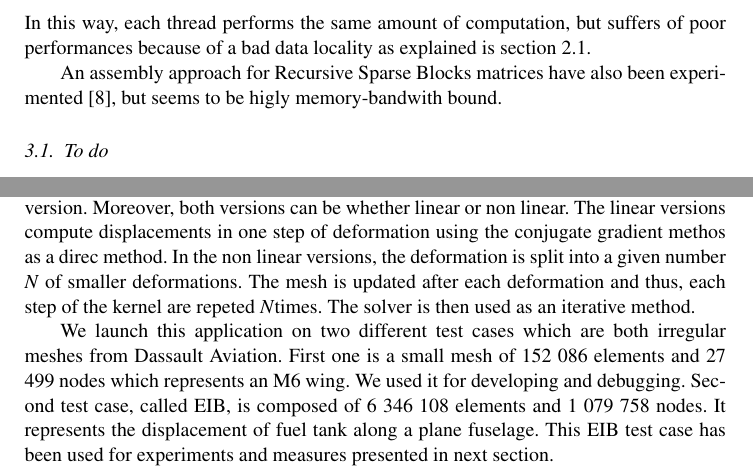
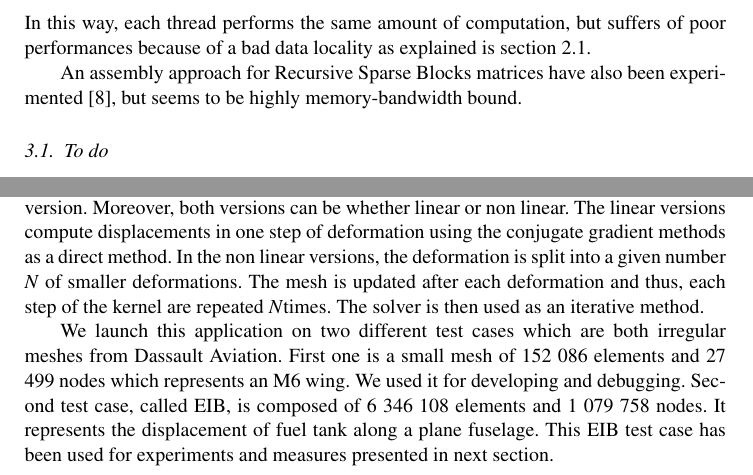
Before and after one commit to titeup/defmesh_dc, a LaTeX document (defmesch_dc.tex): two parts of page 6 of 11, joined at a grey line, cut so that both start at the same text. Compiled offline with pdfLaTeX.

Commit message:
spell check on the full document

```diff
--- a/defmesch_dc.tex
+++ b/defmesch_dc.tex
@@ -217,7 +217,7 @@ An other method consists in assembling by mesh element \cite{CUDAfe,CPUfe1,CPUfe
 In order to launch several threads in parallel on independent elements, a coloring approach is often used.
 In this way, each thread performs the same amount of computation, but suffers of poor performances because of a bad data locality as explained is section \ref{sec:col}.
 
-An assembly approach for Recursive Sparse Blocks matrices have also been experimented \cite{RSBasm}, but seems to be higly memory-bandwith bound.
+An assembly approach for Recursive Sparse Blocks matrices have also been experimented \cite{RSBasm}, but seems to be highly memory-bandwidth bound.
 
 \subsection{To do}
 Atomics\\
@@ -241,9 +241,9 @@ Final step is the update of mesh coordinates using previously computed deformati
 Two versions of the kernel exist, a Laplacian version and an elastic version. Elastic version has a more complex assembly step and different boundary conditions for the solver (?).
 While a simple scalar is computed for each edge of the mesh in the Laplacian version, a 3 by 3 matrix based on a more complex equation is computed in the elastic version.
 Moreover, both versions can be whether linear or non linear.
-The linear versions compute displacements in one step of deformation using the conjugate gradient methos as a direc method.
+The linear versions compute displacements in one step of deformation using the conjugate gradient methods as a direct method.
 In the non linear versions, the deformation is split into a given number \emph{N} of smaller deformations.
-The mesh is updated after each deformation and thus, each step of the kernel are repeted $N$times. The solver is then used as an iterative method.
+The mesh is updated after each deformation and thus, each step of the kernel are repeated $N$times. The solver is then used as an iterative method.
 
 We launch this application on two different test cases which are both irregular meshes from Dassault Aviation.
 First one is a small mesh of 152 086 elements and 27 499 nodes which represents an M6 wing. We used it for developing and debugging.
```
Also changed, not shown: defmesch_dc.tex (8 more changed lines).
